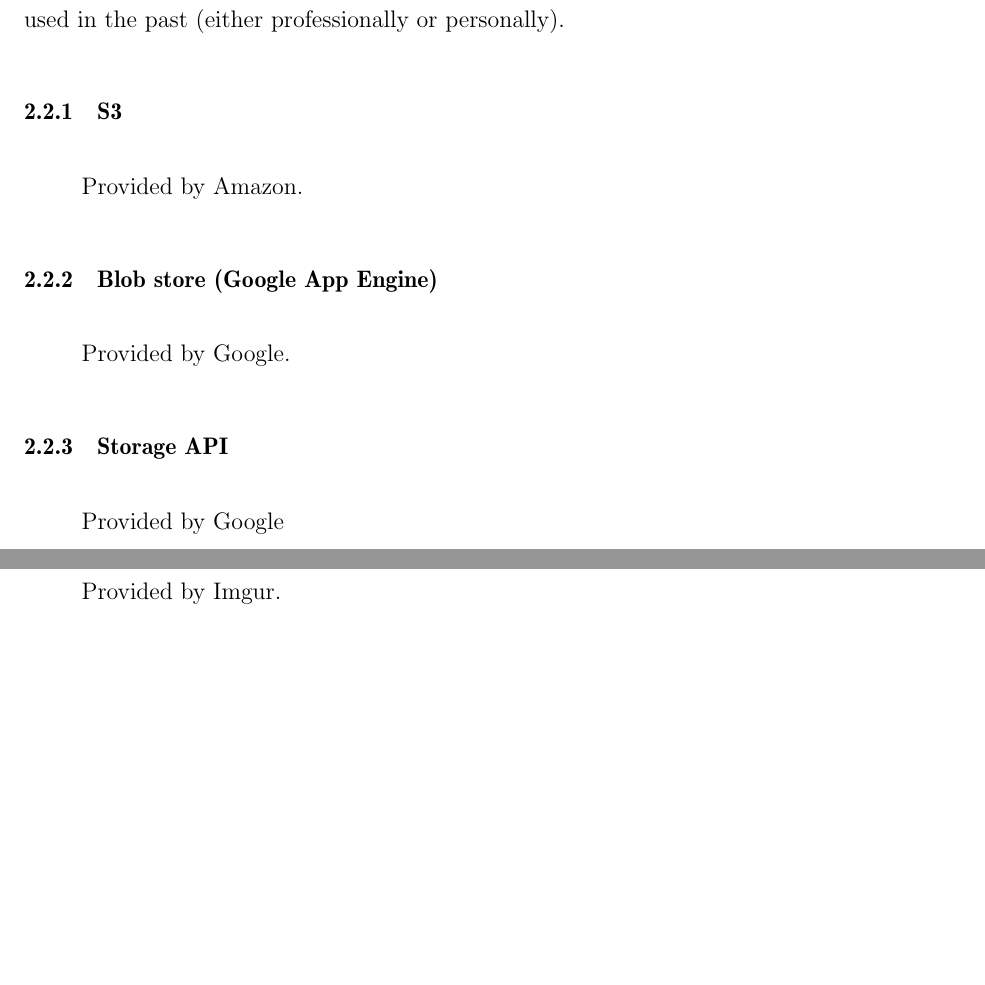
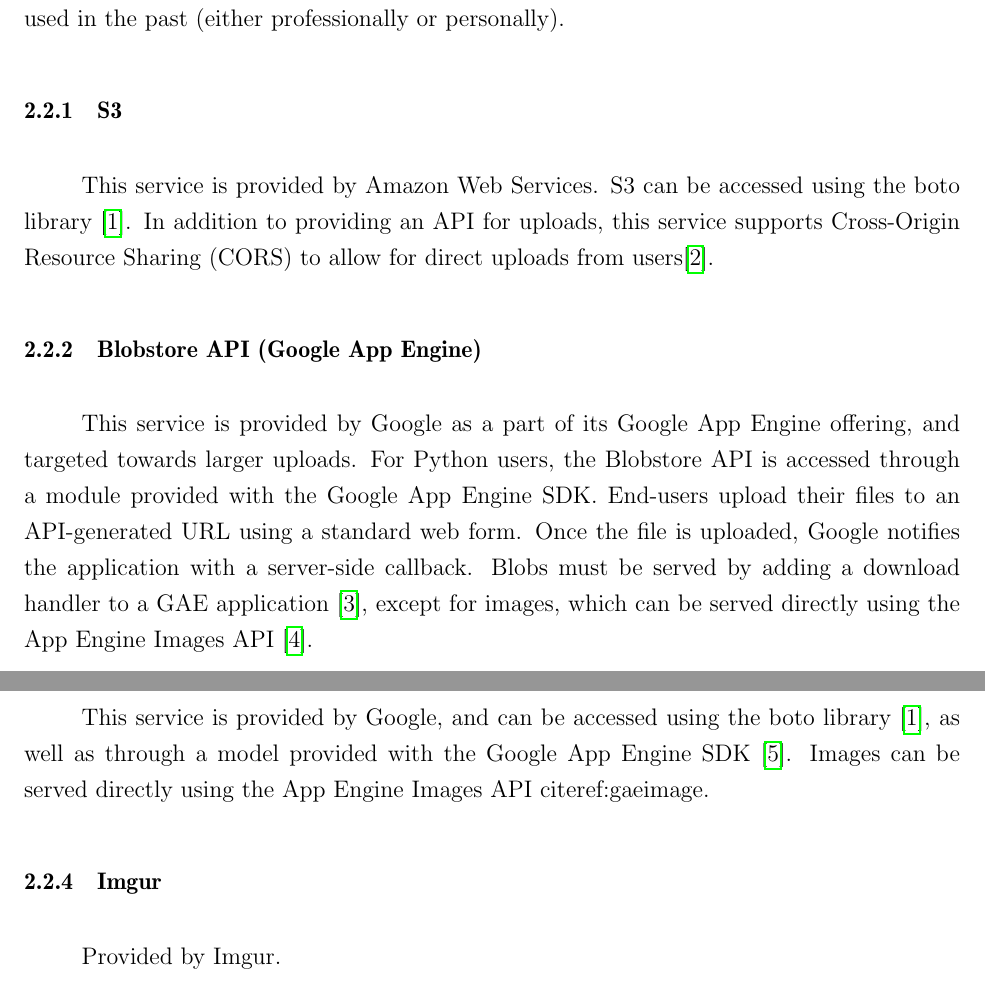
Before and after one commit to cbhl/uw-wkrpt-4a, a LaTeX document (report.tex): two parts of pages 10 and 11 of 13 before the commit and two parts of pages 10 and 11 of 14 after it, joined at a grey line, cut so that both start at the same text, the shorter picture padded with empty space. Compiled offline with pdfLaTeX.

Commit message:
citations and tweaks and stuff

```diff
--- a/report.tex
+++ b/report.tex
@@ -282,13 +285,26 @@
 they have used in the past (either professionally or personally).
 
 \subsubsection{S3}
-Provided by Amazon.
+This service is provided by Amazon Web Services. S3 can be accessed using the
+boto library \cite{ref:botoreadme}. In addition to providing an API for
+uploads, this service supports Cross-Origin Resource Sharing (CORS) to allow
+for direct uploads from users\cite{ref:s3cors}.
 
-\subsubsection{Blob store (Google App Engine)}
-Provided by Google.
+\subsubsection{Blobstore API (Google App Engine)}
+This service is provided by Google as a part of its Google App Engine offering,
+and targeted towards larger uploads.  For Python users, the Blobstore API is
+accessed through a module provided with the Google App Engine SDK. End-users
+upload their files to an API-generated URL using a standard web form. Once the
+file is uploaded, Google notifies the application with a server-side callback.
+Blobs must be served by adding a download handler to a GAE application
+\cite{ref:gaeblob}, except for images, which can be served directly using the
+App Engine Images API \cite{ref:gaeimage}.
 
-\subsubsection{Storage API}
-Provided by Google
+\subsubsection{Cloud Storage API}
+This service is provided by Google, and can be accessed using the boto library
+\cite{ref:botoreadme}, as well as through a model provided with the Google App
+Engine SDK \cite{ref:gaecs}. Images can be served directly using the App Engine
+Images API cite{ref:gaeimage}.
 
 \subsubsection{Imgur}
 Provided by Imgur.
```
Also changed, not shown: imgsyntax.md (+2 -1 lines), report.bib (+37 -0 lines), report.tex (19 more changed lines).
